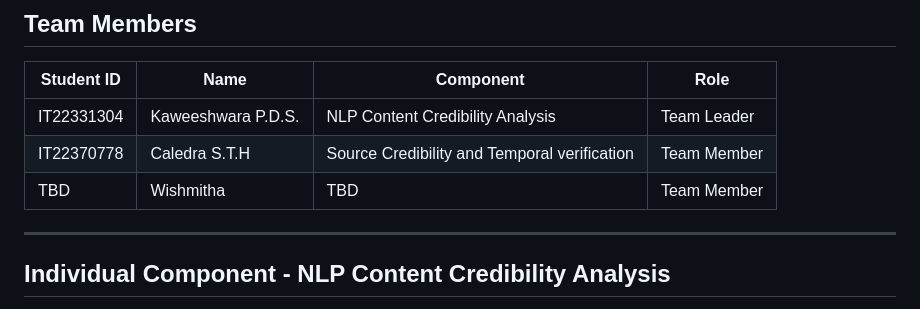
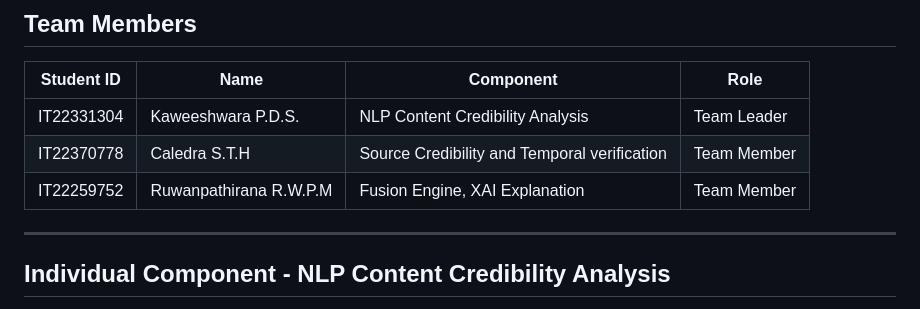
Before and after one commit to kaweeshwara/R26-IT-158, a Markdown page: README.md, the part around the change. GitHub-like rendering.

Commit message:
Update team member details in README

```diff
--- a/README.md
+++ b/README.md
@@ -21,7 +21,7 @@ Sri Lankan social media and news platforms.
 |------------|------|-----------|------|
 | IT22331304 | Kaweeshwara P.D.S. | NLP Content Credibility Analysis | Team Leader |
 | IT22370778 | Caledra S.T.H | Source Credibility and Temporal verification | Team Member |
-| TBD | Wishmitha | TBD | Team Member |
+| IT22259752 | Ruwanpathirana R.W.P.M| Fusion Engine, XAI Explanation  | Team Member |
 
 ---
 
```
